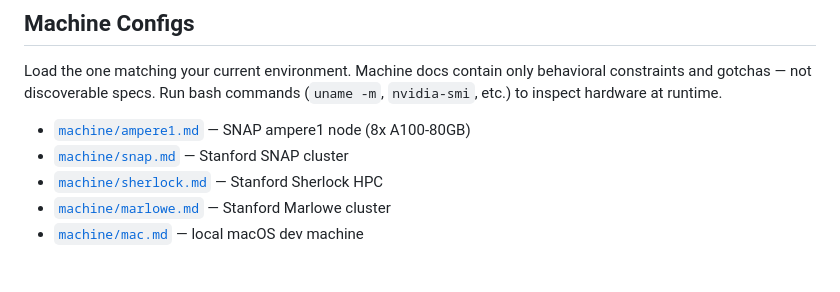
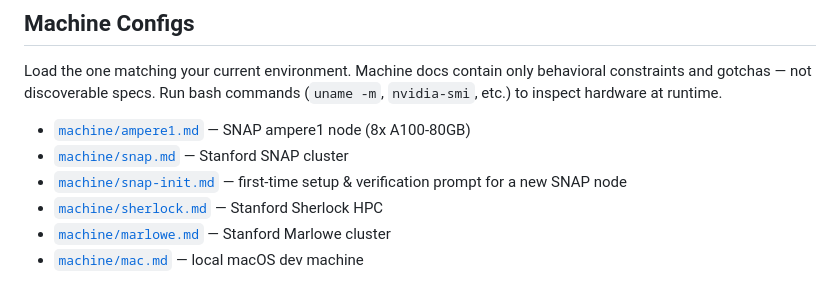
Before and after one commit to brando90/agents-config, a Markdown page: INDEX_RULES.md, the part around the change. GitHub-like rendering.

```diff
--- a/INDEX_RULES.md
+++ b/INDEX_RULES.md
@@ -45,6 +45,7 @@ Load the one matching your current environment. Machine docs contain only behavi
 
 - [`machine/ampere1.md`](machine/ampere1.md) — SNAP ampere1 node (8x A100-80GB)
 - [`machine/snap.md`](machine/snap.md) — Stanford SNAP cluster
+- [`machine/snap-init.md`](machine/snap-init.md) — first-time setup & verification prompt for a new SNAP node
 - [`machine/sherlock.md`](machine/sherlock.md) — Stanford Sherlock HPC
 - [`machine/marlowe.md`](machine/marlowe.md) — Stanford Marlowe cluster
 - [`machine/mac.md`](machine/mac.md) — local macOS dev machine
```
Also changed, not shown: README.md (+7 -0 lines), machine/snap-init.md (added, +81 -0 lines).
